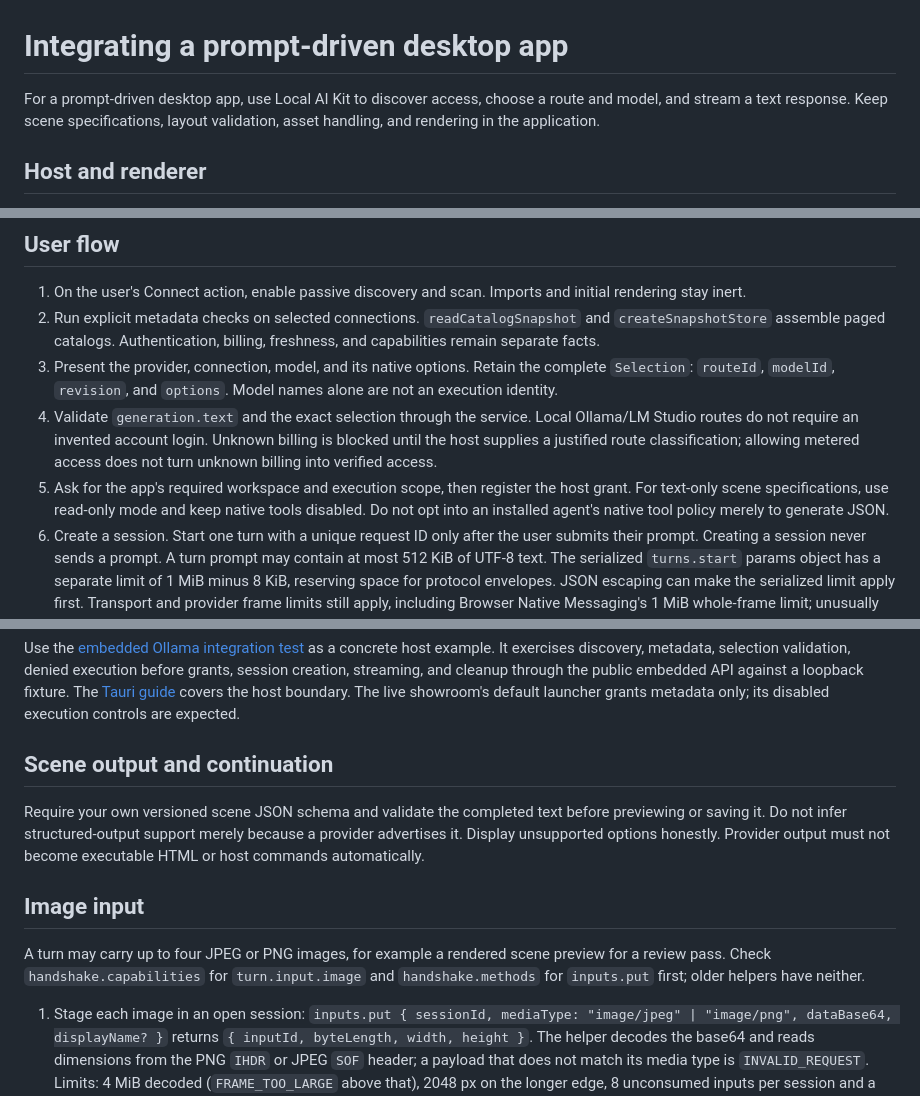
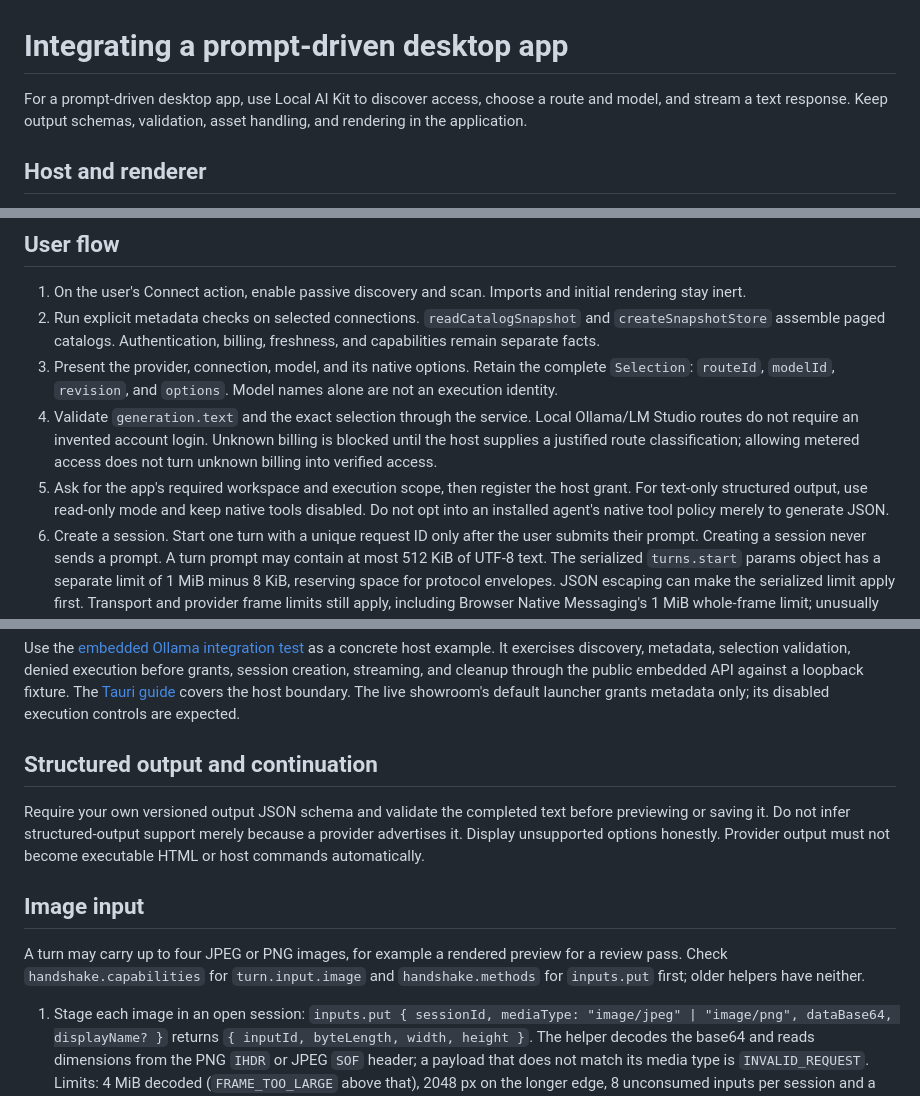
Before and after one commit to thomaslittle/local-ai-kit, a Markdown page: docs/integration/prompt-app.md, 3 parts joined by grey strips. Drawn GitHub-style.

```diff
--- a/docs/integration/prompt-app.md
+++ b/docs/integration/prompt-app.md
@@ -1,6 +1,6 @@
 # Integrating a prompt-driven desktop app
 
-For a prompt-driven desktop app, use Local AI Kit to discover access, choose a route and model, and stream a text response. Keep scene specifications, layout validation, asset handling, and rendering in the application.
+For a prompt-driven desktop app, use Local AI Kit to discover access, choose a route and model, and stream a text response. Keep output schemas, validation, asset handling, and rendering in the application.
 
 ## Host and renderer
 
@@ -14,20 +14,20 @@ The host registers endpoint/native-client configuration and grants. The renderer
 2. Run explicit metadata checks on selected connections. `readCatalogSnapshot` and `createSnapshotStore` assemble paged catalogs. Authentication, billing, freshness, and capabilities remain separate facts.
 3. Present the provider, connection, model, and its native options. Retain the complete `Selection`: `routeId`, `modelId`, `revision`, and `options`. Model names alone are not an execution identity.
 4. Validate `generation.text` and the exact selection through the service. Local Ollama/LM Studio routes do not require an invented account login. Unknown billing is blocked until the host supplies a justified route classification; allowing metered access does not turn unknown billing into verified access.
-5. Ask for the app's required workspace and execution scope, then register the host grant. For text-only scene specifications, use read-only mode and keep native tools disabled. Do not opt into an installed agent's native tool policy merely to generate JSON.
+5. Ask for the app's required workspace and execution scope, then register the host grant. For text-only structured output, use read-only mode and keep native tools disabled. Do not opt into an installed agent's native tool policy merely to generate JSON.
 6. Create a session. Start one turn with a unique request ID only after the user submits their prompt. Creating a session never sends a prompt. A turn prompt may contain at most 512 KiB of UTF-8 text. The serialized `turns.start` params object has a separate limit of 1 MiB minus 8 KiB, reserving space for protocol envelopes. JSON escaping can make the serialized limit apply first. Transport and provider frame limits still apply, including Browser Native Messaging's 1 MiB whole-frame limit; unusually large provider-specific options or paths can consume the reserve.
 7. Consume the event stream, filtered by session and turn ID. Subscribe with a saved cursor before starting, or use the native `events.read` cursor/tail cursor to replay the same turn. Handle `EVENT_GAP` explicitly. An ambiguous start failure must not trigger an automatic retry, new session, or provider fallback.
 8. Treat `final` status as the result. Cancellation uses the returned turn ID. Close the session and application client on shutdown; this only releases that application's resources.
 
 Use the [embedded Ollama integration test](../../crates/lai-kit/tests/local_execution.rs) as a concrete host example. It exercises discovery, metadata, selection validation, denied execution before grants, session creation, streaming, and cleanup through the public embedded API against a loopback fixture. The [Tauri guide](../../examples/tauri/README.md) covers the host boundary. The live showroom's default launcher grants metadata only; its disabled execution controls are expected.
 
-## Scene output and continuation
+## Structured output and continuation
 
-Require your own versioned scene JSON schema and validate the completed text before previewing or saving it. Do not infer structured-output support merely because a provider advertises it. Display unsupported options honestly. Provider output must not become executable HTML or host commands automatically.
+Require your own versioned output JSON schema and validate the completed text before previewing or saving it. Do not infer structured-output support merely because a provider advertises it. Display unsupported options honestly. Provider output must not become executable HTML or host commands automatically.
 
 ## Image input
 
-A turn may carry up to four JPEG or PNG images, for example a rendered scene preview for a review pass. Check `handshake.capabilities` for `turn.input.image` and `handshake.methods` for `inputs.put` first; older helpers have neither.
+A turn may carry up to four JPEG or PNG images, for example a rendered preview for a review pass. Check `handshake.capabilities` for `turn.input.image` and `handshake.methods` for `inputs.put` first; older helpers have neither.
 
 1. Stage each image in an open session: `inputs.put { sessionId, mediaType: "image/jpeg" | "image/png", dataBase64, displayName? }` returns `{ inputId, byteLength, width, height }`. The helper decodes the base64 and reads dimensions from the PNG `IHDR` or JPEG `SOF` header; a payload that does not match its media type is `INVALID_REQUEST`. Limits: 4 MiB decoded (`FRAME_TOO_LARGE` above that), 2048 px on the longer edge, 8 unconsumed inputs per session and a per-application byte budget (`RATE_LIMITED`). `displayName` is validated and never sent to a provider. Payload bytes are never logged or echoed back.
 2. Start the turn with `turns.start { sessionId, prompt, requestId, inputs: [{ inputId }] }`. Omitting `inputs` keeps the text-only behavior unchanged.
```
Also changed, not shown: other parts of docs/integration/prompt-app.md (+1 -1 lines), docs/implementation/DEVELOPMENT-LOG.md (+3 -3 lines), docs/qualification/2026-09-27-readiness.md (+1 -1 lines).
